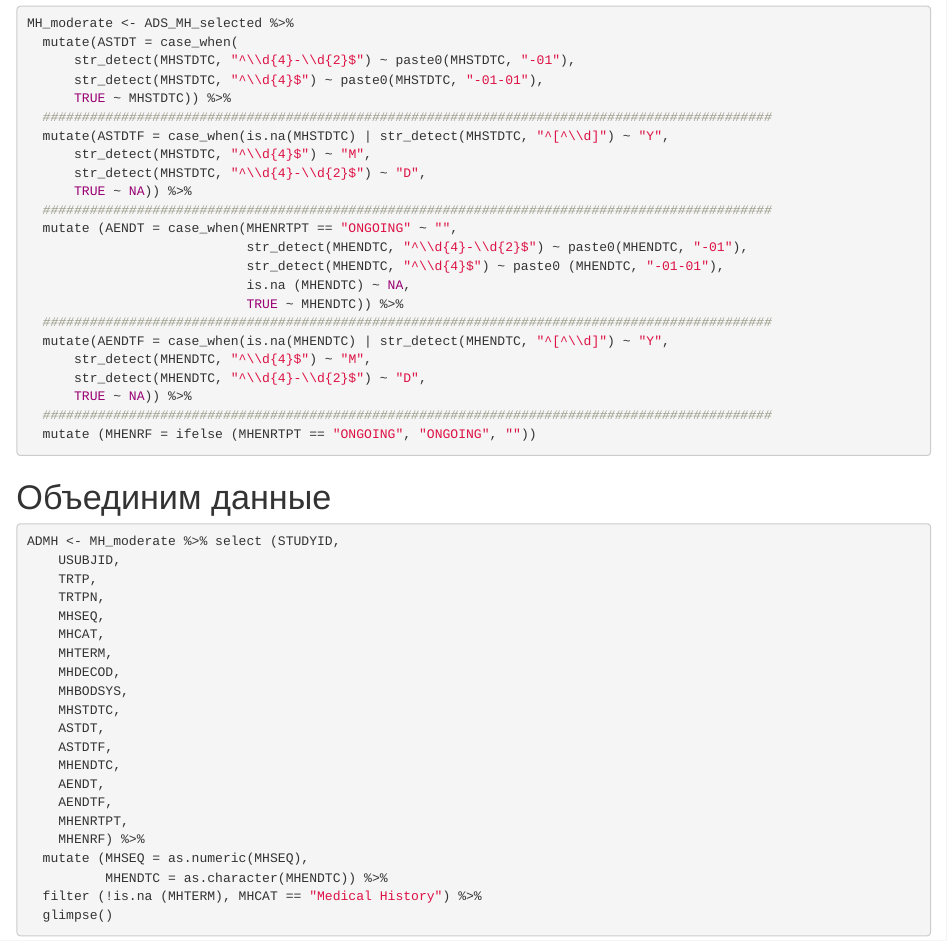
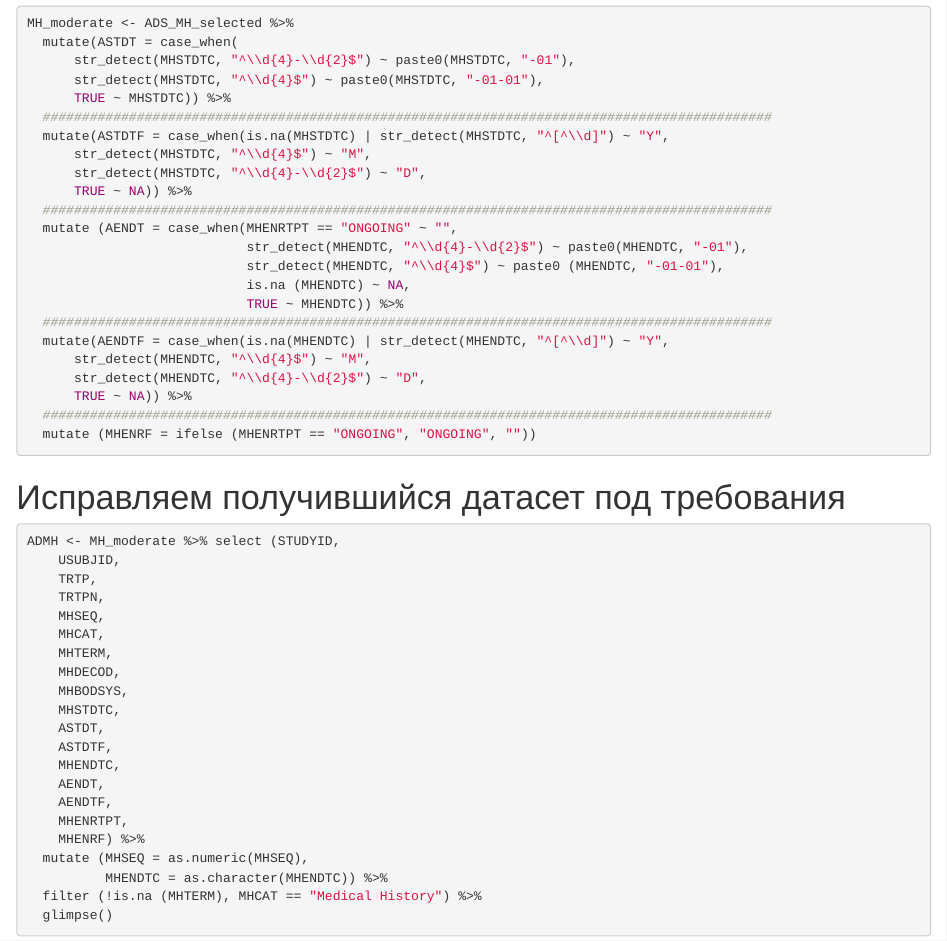
Before and after one commit to Hayrest/BioStat_2024, an R Markdown document (IBI2024Homework/Управление данными/ADaM coding/ADMH.Rmd): the page in a window 1100 px wide, from 740 px down. Rendered offline with R 4.5, knitr and Pandoc, with nearby package versions.

Commit message:
Update ADMH.Rmd
Исправил опечатку в комментариях

````diff
--- a/IBI2024Homework/Управление данными/ADaM coding/ADMH.Rmd
+++ b/IBI2024Homework/Управление данными/ADaM coding/ADMH.Rmd
@@ -63,7 +63,7 @@ MH_moderate <- ADS_MH_selected %>%
   mutate (MHENRF = ifelse (MHENRTPT == "ONGOING", "ONGOING", ""))
 ```
 
-# Объединим данные
+# Исправляем получившийся датасет под требования
 
 ```{r}
 
````
